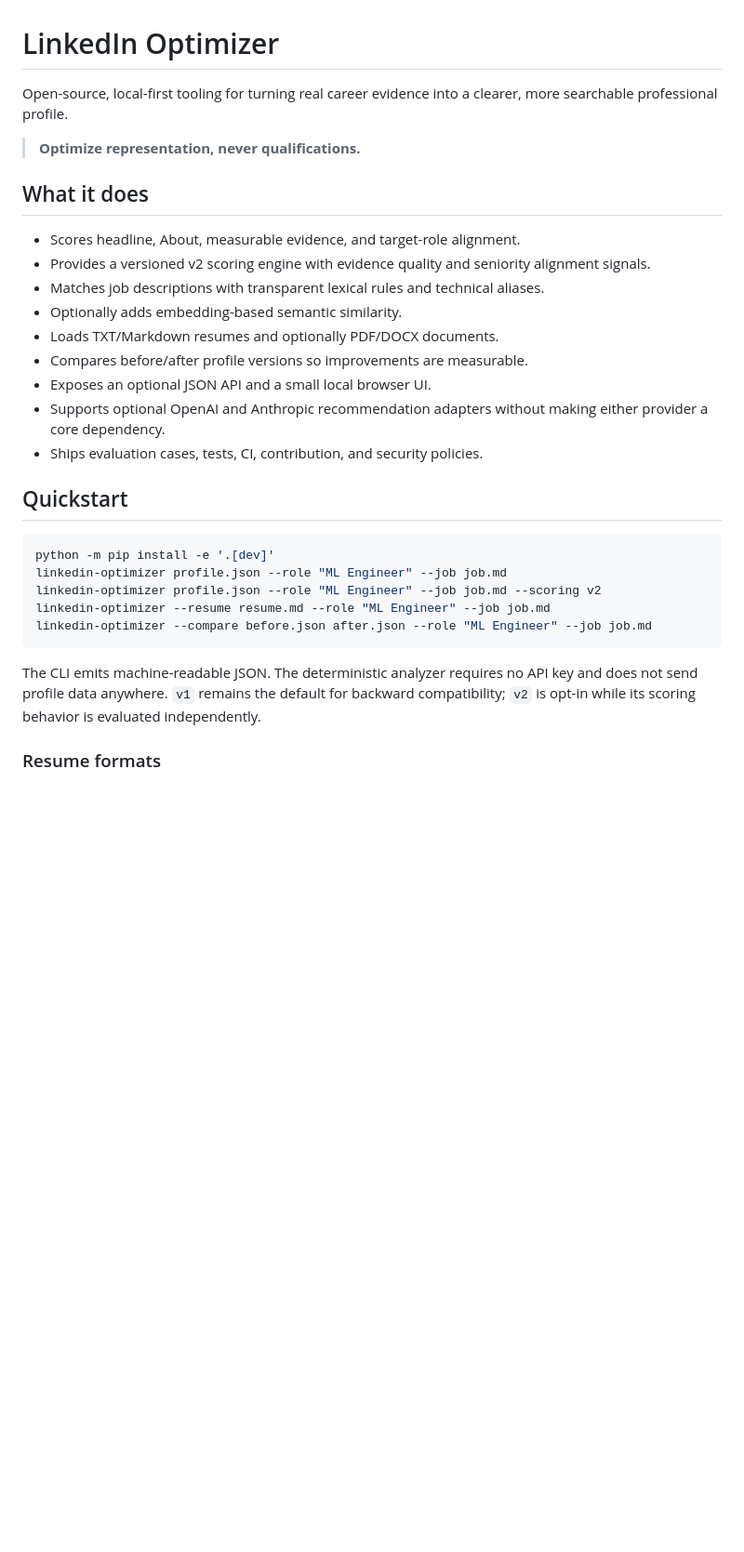
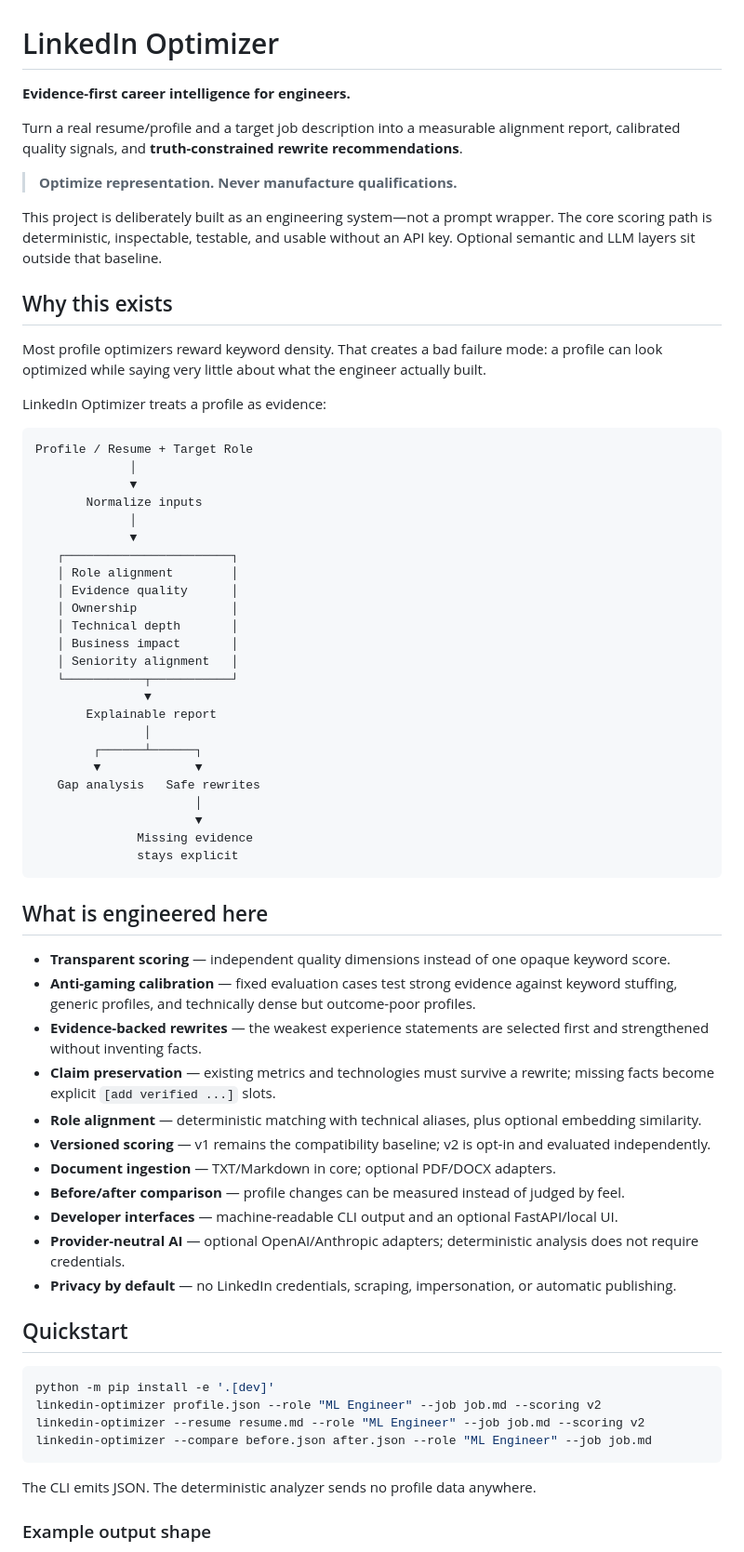
Before and after one commit to lokesh8286235/Lokesh, a Markdown page: README.md, the part around one of its changes. Shown at 93% size. GitHub-like rendering; blank space fills up the shorter version.

````diff
--- a/README.md
+++ b/README.md
@@ -1,32 +1,70 @@
 # LinkedIn Optimizer
 
-Open-source, local-first tooling for turning real career evidence into a clearer, more searchable professional profile.
+**Evidence-first career intelligence for engineers.**
 
-> **Optimize representation, never qualifications.**
+Turn a real resume/profile and a target job description into a measurable alignment report, calibrated quality signals, and **truth-constrained rewrite recommendations**.
 
-## What it does
+> **Optimize representation. Never manufacture qualifications.**
 
-- Scores headline, About, measurable evidence, and target-role alignment.
-- Provides a versioned v2 scoring engine with evidence quality and seniority alignment signals.
-- Matches job descriptions with transparent lexical rules and technical aliases.
-- Optionally adds embedding-based semantic similarity.
-- Loads TXT/Markdown resumes and optionally PDF/DOCX documents.
-- Compares before/after profile versions so improvements are measurable.
-- Exposes an optional JSON API and a small local browser UI.
-- Supports optional OpenAI and Anthropic recommendation adapters without making either provider a core dependency.
-- Ships evaluation cases, tests, CI, contribution, and security policies.
+This project is deliberately built as an engineering system—not a prompt wrapper. The core scoring path is deterministic, inspectable, testable, and usable without an API key. Optional semantic and LLM layers sit outside that baseline.
+
+## Why this exists
+
+Most profile optimizers reward keyword density. That creates a bad failure mode: a profile can look optimized while saying very little about what the engineer actually built.
+
+LinkedIn Optimizer treats a profile as evidence:
+
+```text
+Profile / Resume + Target Role
+             │
+             ▼
+       Normalize inputs
+             │
+             ▼
+   ┌───────────────────────┐
+   │ Role alignment        │
+   │ Evidence quality      │
+   │ Ownership             │
+   │ Technical depth       │
+   │ Business impact       │
+   │ Seniority alignment   │
+   └───────────┬───────────┘
+               ▼
+       Explainable report
+               │
+        ┌──────┴──────┐
+        ▼             ▼
+   Gap analysis   Safe rewrites
+                      │
+                      ▼
+              Missing evidence
+              stays explicit
+```
+
+## What is engineered here
+
+- **Transparent scoring** — independent quality dimensions instead of one opaque keyword score.
+- **Anti-gaming calibration** — fixed evaluation cases test strong evidence against keyword stuffing, generic profiles, and technically dense but outcome-poor profiles.
+- **Evidence-backed rewrites** — the weakest experience statements are selected first and strengthened without inventing facts.
+- **Claim preservation** — existing metrics and technologies must survive a rewrite; missing facts become explicit `[add verified ...]` slots.
+- **Role alignment** — deterministic matching with technical aliases, plus optional embedding similarity.
+- **Versioned scoring** — v1 remains the compatibility baseline; v2 is opt-in and evaluated independently.
+- **Document ingestion** — TXT/Markdown in core; optional PDF/DOCX adapters.
+- **Before/after comparison** — profile changes can be measured instead of judged by feel.
+- **Developer interfaces** — machine-readable CLI output and an optional FastAPI/local UI.
+- **Provider-neutral AI** — optional OpenAI/Anthropic adapters; deterministic analysis does not require credentials.
+- **Privacy by default** — no LinkedIn credentials, scraping, impersonation, or automatic publishing.
 
 ## Quickstart
 
 ```bash
 python -m pip install -e '.[dev]'
-linkedin-optimizer profile.json --role "ML Engineer" --job job.md
 linkedin-optimizer profile.json --role "ML Engineer" --job job.md --scoring v2
-linkedin-optimizer --resume resume.md --role "ML Engineer" --job job.md
+linkedin-optimizer --resume resume.md --role "ML Engineer" --job job.md --scoring v2
 linkedin-optimizer --compare before.json after.json --role "ML Engineer" --job job.md
 ```
 
-The CLI emits machine-readable JSON. The deterministic analyzer requires no API key and does not send profile data anywhere. `v1` remains the default for backward compatibility; `v2` is opt-in while its scoring behavior is evaluated independently.
+The CLI emits JSON. The deterministic analyzer sends no profile data anywhere.
 
-### Resume formats
+### Example output shape
 
````
Also changed, not shown: other parts of README.md (+112 -53 lines).
